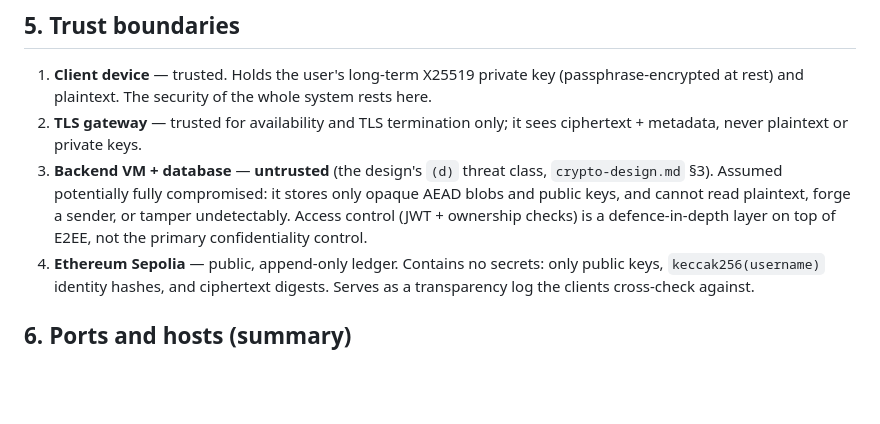
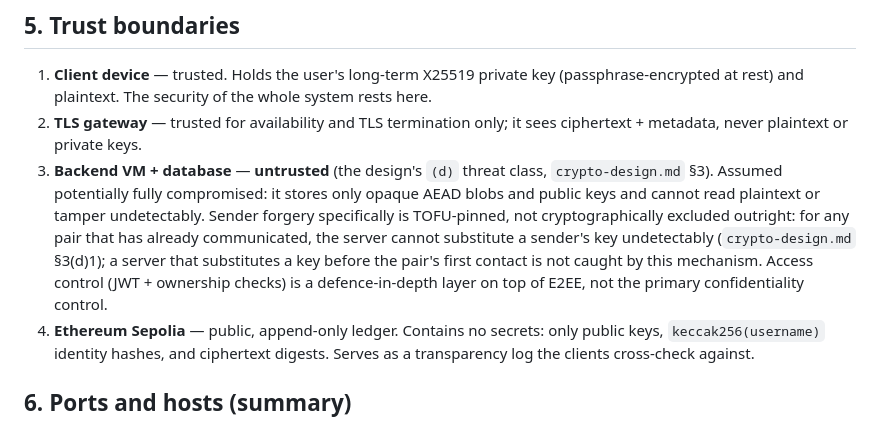
Before and after one commit to mahdi-m10/secure-mailbox, a Markdown page: docs/network-architecture.md, the part around the change. Drawn GitHub-style; blank space fills up the shorter version.

Commit message:
network-architecture.md: soften overclaimed sender-forgery guarantee
The trust-boundaries section flatly stated a compromised backend
'cannot ... forge a sender' - no hedge. crypto-design.md's own threat
table and section 3(d)1 are explicit that this only holds for pairs
that have already communicated (TOFU pinning catches a substitution
after first contact); a server that substitutes a key before any pin
exists is not caught. Reworded to state the same hedge crypto-design.md
already uses, with a pointer to section 3(d)1, instead of the
unqualified claim.

```diff
--- a/docs/network-architecture.md
+++ b/docs/network-architecture.md
@@ -89,10 +89,14 @@ the server's environment.
    sees ciphertext + metadata, never plaintext or private keys.
 3. **Backend VM + database** — **untrusted** (the design's `(d)` threat class,
    `crypto-design.md` §3). Assumed potentially fully compromised: it stores
-   only opaque AEAD blobs and public keys, and cannot read plaintext, forge a
-   sender, or tamper undetectably. Access control (JWT + ownership checks) is
-   a defence-in-depth layer on top of E2EE, not the primary confidentiality
-   control.
+   only opaque AEAD blobs and public keys and cannot read plaintext or tamper
+   undetectably. Sender forgery specifically is TOFU-pinned, not
+   cryptographically excluded outright: for any pair that has already
+   communicated, the server cannot substitute a sender's key undetectably
+   (`crypto-design.md` §3(d)1); a server that substitutes a key before the
+   pair's first contact is not caught by this mechanism. Access control
+   (JWT + ownership checks) is a defence-in-depth layer on top of E2EE, not
+   the primary confidentiality control.
 4. **Ethereum Sepolia** — public, append-only ledger. Contains no secrets:
    only public keys, `keccak256(username)` identity hashes, and ciphertext
    digests. Serves as a transparency log the clients cross-check against.
```
